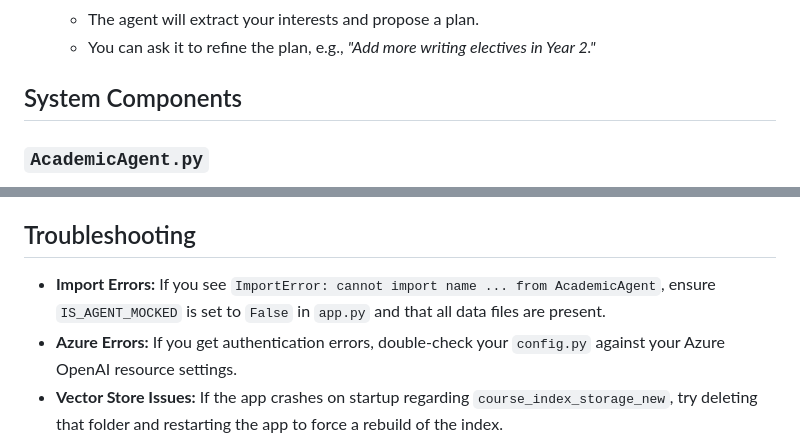
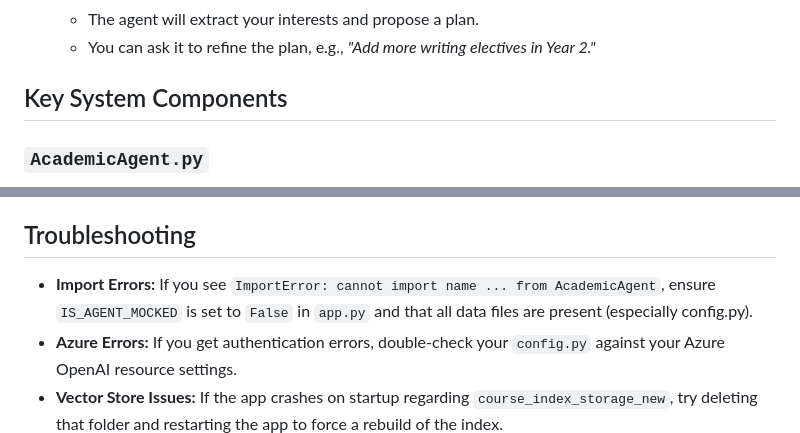
Before and after one commit to eshagxrg/cpsc_thesis, a Markdown page: README.md, 2 parts joined by grey strips. Rendered like a GitHub page.

```diff
--- a/README.md
+++ b/README.md
@@ -110,7 +110,7 @@ yale-coursemap/
       * The agent will extract your interests and propose a plan.
       * You can ask it to refine the plan, e.g., *"Add more writing electives in Year 2."*
 
-## System Components
+## Key System Components
 
 ### `AcademicAgent.py`
 
@@ -126,6 +126,6 @@ A single-page application using Tailwind CSS. It polls the Flask API to render t
 
 ## Troubleshooting
 
-  * **Import Errors:** If you see `ImportError: cannot import name ... from AcademicAgent`, ensure `IS_AGENT_MOCKED` is set to `False` in `app.py` and that all data files are present.
+  * **Import Errors:** If you see `ImportError: cannot import name ... from AcademicAgent`, ensure `IS_AGENT_MOCKED` is set to `False` in `app.py` and that all data files are present (especially config.py).
   * **Azure Errors:** If you get authentication errors, double-check your `config.py` against your Azure OpenAI resource settings.
   * **Vector Store Issues:** If the app crashes on startup regarding `course_index_storage_new`, try deleting that folder and restarting the app to force a rebuild of the index.
```
